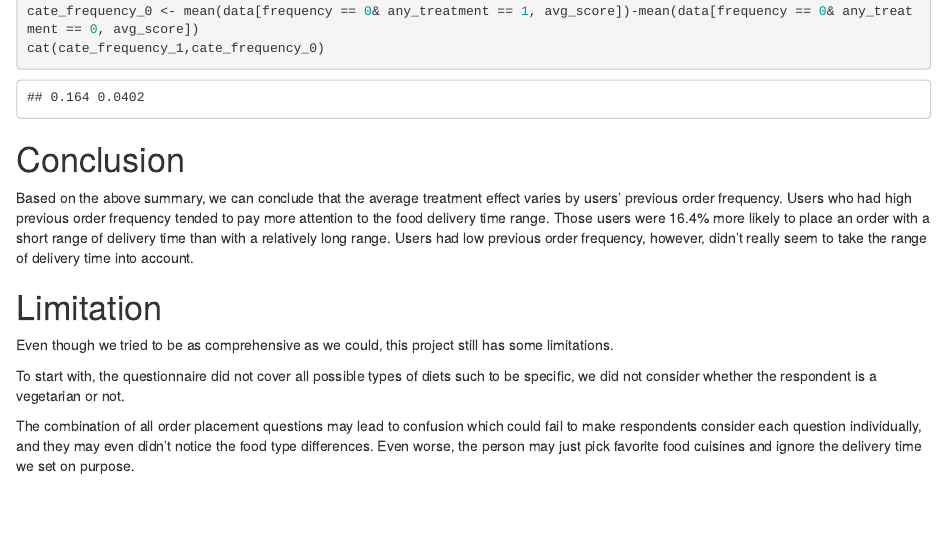
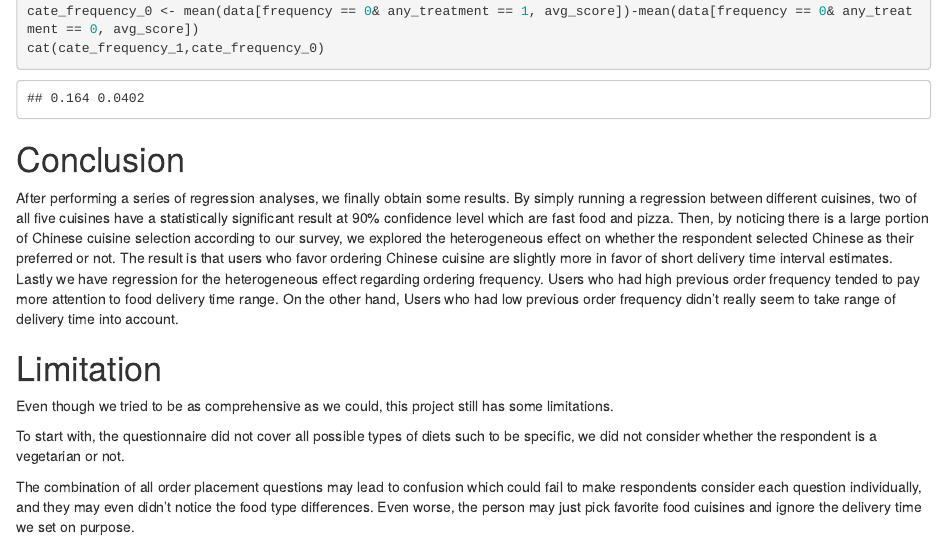
Before and after one commit to faizzzz158/BU_MSBA_BA830, an R Markdown document (delivery experiment final.Rmd): the page in a window 1100 px wide, from 6240 px down before the commit and from 6330 px down after it, so that both start at the same text. Rendered offline with R 4.5, knitr and Pandoc, with nearby package versions; both versions are drawn in the output format of the newer one; some code elsewhere in the file could not run offline.

Commit message:
add conclusion

````diff
--- a/delivery experiment final.Rmd
+++ b/delivery experiment final.Rmd
@@ -2,8 +2,8 @@
 title: "delivery time experiment"
 author: "Yulong Gong, Tzuhua Huang, Chenzhi Pan, Muyan Xie, Yichi Zhang, Yangyang Zhou"
 output:
+  html_document: default
   pdf_document: default
-  html_document: default
 ---
 # Introduction
 
@@ -177,7 +179,7 @@ cat(cate_frequency_1,cate_frequency_0)
 ```
 
 # Conclusion
-Based on the above summary, we can conclude that the average treatment effect varies by users' previous order frequency. Users who had high previous order frequency tended to pay more attention to the food delivery time range. Those users were 16.4% more likely to place an order with a short range of delivery time than with a relatively long range. Users had low previous order frequency, however, didn't really seem to take the range of delivery time into account.
+After performing a series of regression analyses, we finally obtain some results. By simply running a regression between different cuisines, two of all five cuisines have a statistically significant result at 90% confidence level which are fast food and pizza. Then, by noticing there is a large portion of Chinese cuisine selection according to our survey, we explored the heterogeneous effect on whether the respondent selected Chinese as their preferred or not. The result is that users who favor ordering Chinese cuisine are slightly more in favor of short delivery time interval estimates. Lastly we have regression for the heterogeneous effect regarding ordering frequency. Users who had high previous order frequency tended to pay more attention to food delivery time range. On the other hand, Users who had low previous order frequency didn't really seem to take range of delivery time into account.
 
 # Limitation
 Even though we tried to be as comprehensive as we could, this project still has some limitations.
````
Also changed, not shown: delivery-experiment-final.html (added), delivery experiment final.Rmd (2 more changed lines).
